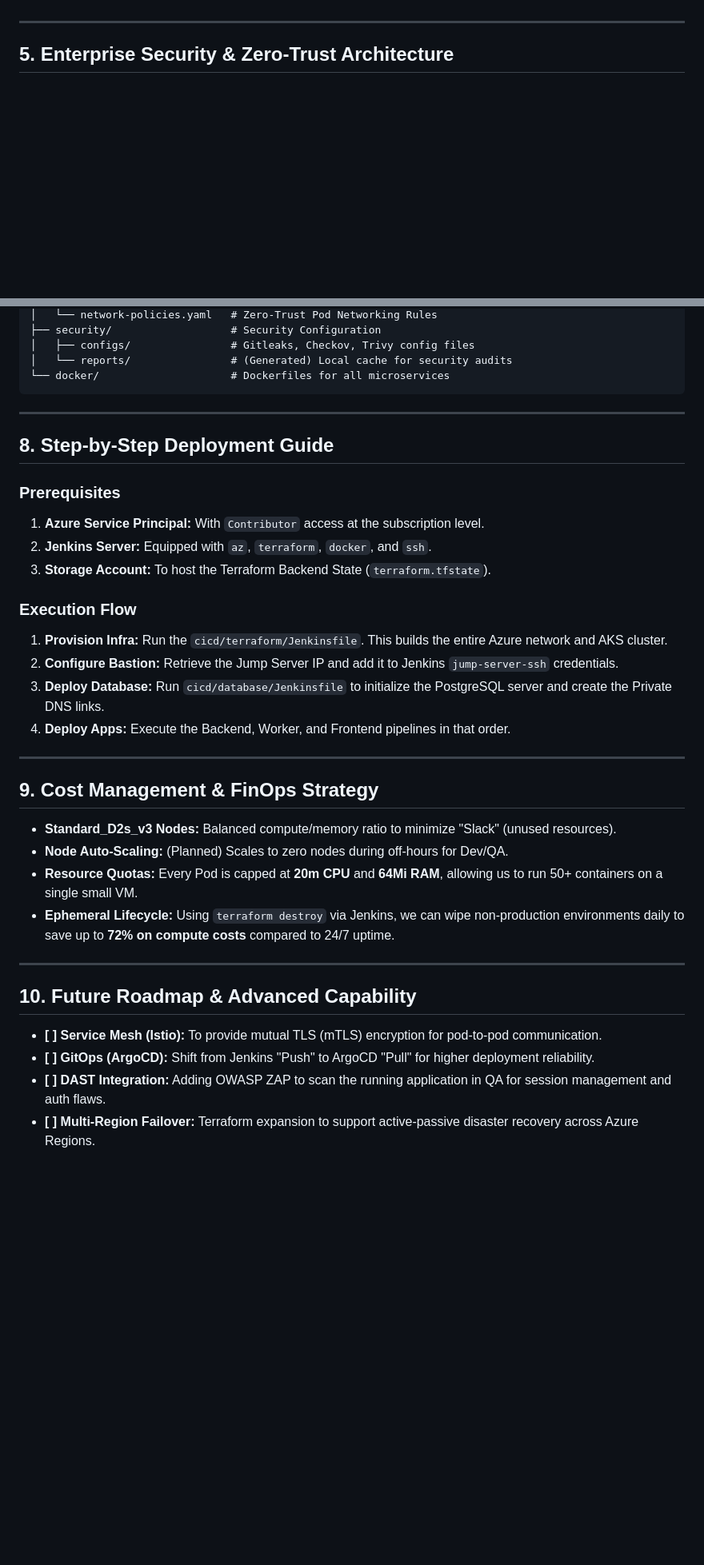
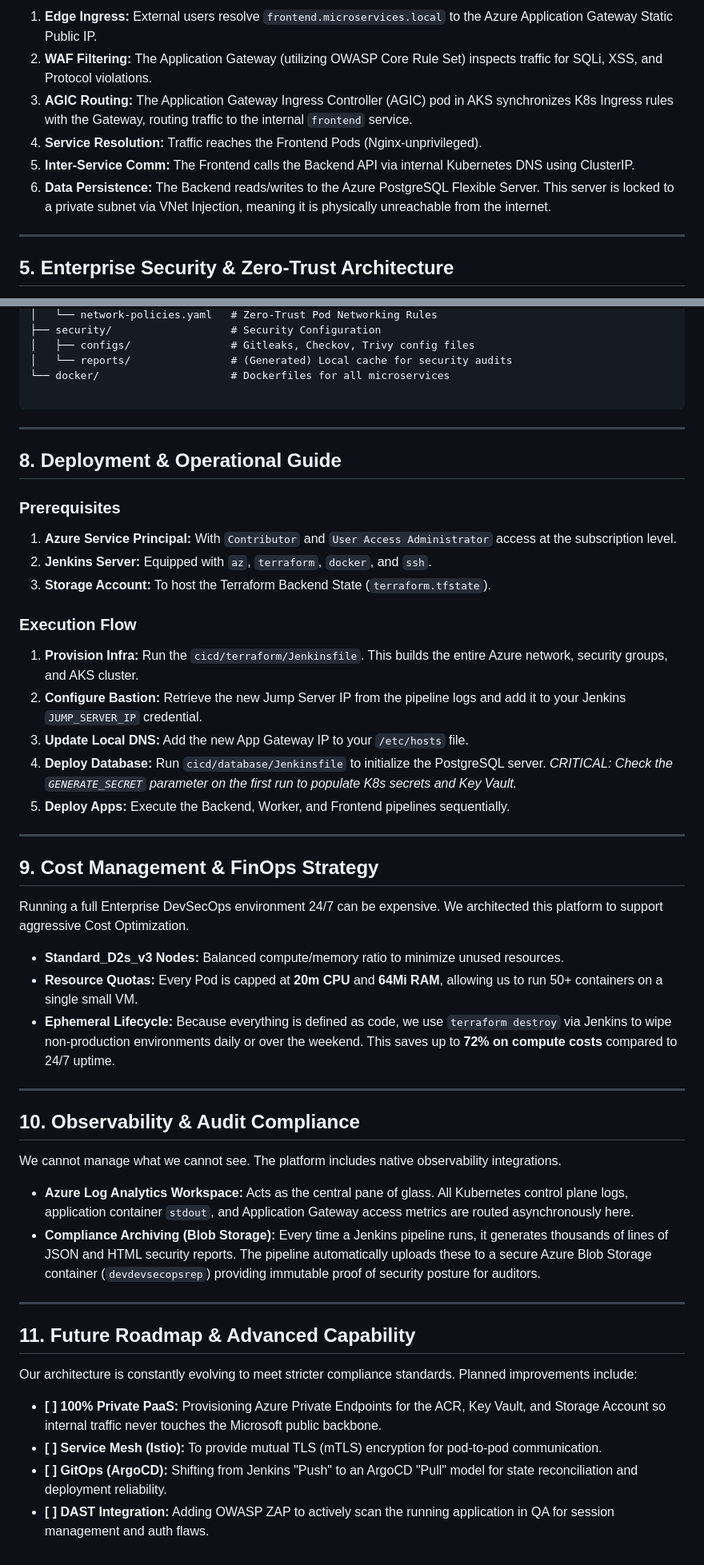
Before and after one commit to rajputganesh217/azure-aks-devsecops-platform, a Markdown page: project_info.md, 2 parts joined by grey strips. Shown at 80% size. Drawn GitHub-style; blank space fills up the shorter version.

````diff
--- a/project_info.md
+++ b/project_info.md
@@ -168,3 +218,9 @@ Our pipeline is built on the principle of **Continuous Security**. Every build t
+1. **Edge Ingress:** External users resolve `frontend.microservices.local` to the Azure Application Gateway Static Public IP.
+2. **WAF Filtering:** The Application Gateway (utilizing OWASP Core Rule Set) inspects traffic for SQLi, XSS, and Protocol violations.
+3. **AGIC Routing:** The Application Gateway Ingress Controller (AGIC) pod in AKS synchronizes K8s Ingress rules with the Gateway, routing traffic to the internal `frontend` service.
+4. **Service Resolution:** Traffic reaches the Frontend Pods (Nginx-unprivileged).
+5. **Inter-Service Comm:** The Frontend calls the Backend API via internal Kubernetes DNS using ClusterIP.
+6. **Data Persistence:** The Backend reads/writes to the Azure PostgreSQL Flexible Server. This server is locked to a private subnet via VNet Injection, meaning it is physically unreachable from the internet.
 
 ---
 
@@ -216,37 +295,53 @@ The environment is built using highly reusable, encapsulated modules:
 │   ├── configs/                # Gitleaks, Checkov, Trivy config files
 │   └── reports/                # (Generated) Local cache for security audits
 └── docker/                     # Dockerfiles for all microservices
+
 ```
 
 ---
 
-## 8. Step-by-Step Deployment Guide
+## 8. Deployment & Operational Guide
 
 ### Prerequisites
-1.  **Azure Service Principal:** With `Contributor` access at the subscription level.
-2.  **Jenkins Server:** Equipped with `az`, `terraform`, `docker`, and `ssh`.
-3.  **Storage Account:** To host the Terraform Backend State (`terraform.tfstate`).
+
+1. **Azure Service Principal:** With `Contributor` and `User Access Administrator` access at the subscription level.
+2. **Jenkins Server:** Equipped with `az`, `terraform`, `docker`, and `ssh`.
+3. **Storage Account:** To host the Terraform Backend State (`terraform.tfstate`).
 
 ### Execution Flow
-1.  **Provision Infra:** Run the `cicd/terraform/Jenkinsfile`. This builds the entire Azure network and AKS cluster.
-2.  **Configure Bastion:** Retrieve the Jump Server IP and add it to Jenkins `jump-server-ssh` credentials.
-3.  **Deploy Database:** Run `cicd/database/Jenkinsfile` to initialize the PostgreSQL server and create the Private DNS links.
-4.  **Deploy Apps:** Execute the Backend, Worker, and Frontend pipelines in that order.
+
+1. **Provision Infra:** Run the `cicd/terraform/Jenkinsfile`. This builds the entire Azure network, security groups, and AKS cluster.
+2. **Configure Bastion:** Retrieve the new Jump Server IP from the pipeline logs and add it to your Jenkins `JUMP_SERVER_IP` credential.
+3. **Update Local DNS:** Add the new App Gateway IP to your `/etc/hosts` file.
+4. **Deploy Database:** Run `cicd/database/Jenkinsfile` to initialize the PostgreSQL server. *CRITICAL: Check the `GENERATE_SECRET` parameter on the first run to populate K8s secrets and Key Vault.*
+5. **Deploy Apps:** Execute the Backend, Worker, and Frontend pipelines sequentially.
 
 ---
 
 ## 9. Cost Management & FinOps Strategy
 
-*   **Standard_D2s_v3 Nodes:** Balanced compute/memory ratio to minimize "Slack" (unused resources).
-*   **Node Auto-Scaling:** (Planned) Scales to zero nodes during off-hours for Dev/QA.
-*   **Resource Quotas:** Every Pod is capped at **20m CPU** and **64Mi RAM**, allowing us to run 50+ containers on a single small VM.
-*   **Ephemeral Lifecycle:** Using `terraform destroy` via Jenkins, we can wipe non-production environments daily to save up to **72% on compute costs** compared to 24/7 uptime.
+Running a full Enterprise DevSecOps environment 24/7 can be expensive. We architected this platform to support aggressive Cost Optimization.
+
+* **Standard_D2s_v3 Nodes:** Balanced compute/memory ratio to minimize unused resources.
+* **Resource Quotas:** Every Pod is capped at **20m CPU** and **64Mi RAM**, allowing us to run 50+ containers on a single small VM.
+* **Ephemeral Lifecycle:** Because everything is defined as code, we use `terraform destroy` via Jenkins to wipe non-production environments daily or over the weekend. This saves up to **72% on compute costs** compared to 24/7 uptime.
 
 ---
 
-## 10. Future Roadmap & Advanced Capability
+## 10. Observability & Audit Compliance
 
-*   **[ ] Service Mesh (Istio):** To provide mutual TLS (mTLS) encryption for pod-to-pod communication.
-*   **[ ] GitOps (ArgoCD):** Shift from Jenkins "Push" to ArgoCD "Pull" for higher deployment reliability.
-*   **[ ] DAST Integration:** Adding OWASP ZAP to scan the running application in QA for session management and auth flaws.
-*   **[ ] Multi-Region Failover:** Terraform expansion to support active-passive disaster recovery across Azure Regions.
+We cannot manage what we cannot see. The platform includes native observability integrations.
+
+* **Azure Log Analytics Workspace:** Acts as the central pane of glass. All Kubernetes control plane logs, application container `stdout`, and Application Gateway access metrics are routed asynchronously here.
+* **Compliance Archiving (Blob Storage):** Every time a Jenkins pipeline runs, it generates thousands of lines of JSON and HTML security reports. The pipeline automatically uploads these to a secure Azure Blob Storage container (`devdevsecopsrep`) providing immutable proof of security posture for auditors.
+
+---
+
+## 11. Future Roadmap & Advanced Capability
+
+Our architecture is constantly evolving to meet stricter compliance standards. Planned improvements include:
+
+* **[ ] 100% Private PaaS:** Provisioning Azure Private Endpoints for the ACR, Key Vault, and Storage Account so internal traffic never touches the Microsoft public backbone.
+* **[ ] Service Mesh (Istio):** To provide mutual TLS (mTLS) encryption for pod-to-pod communication.
+* **[ ] GitOps (ArgoCD):** Shifting from Jenkins "Push" to an ArgoCD "Pull" model for state reconciliation and deployment reliability.
+* **[ ] DAST Integration:** Adding OWASP ZAP to actively scan the running application in QA for session management and auth flaws.
````
Also changed, not shown: other parts of project_info.md (+151 -78 lines).
